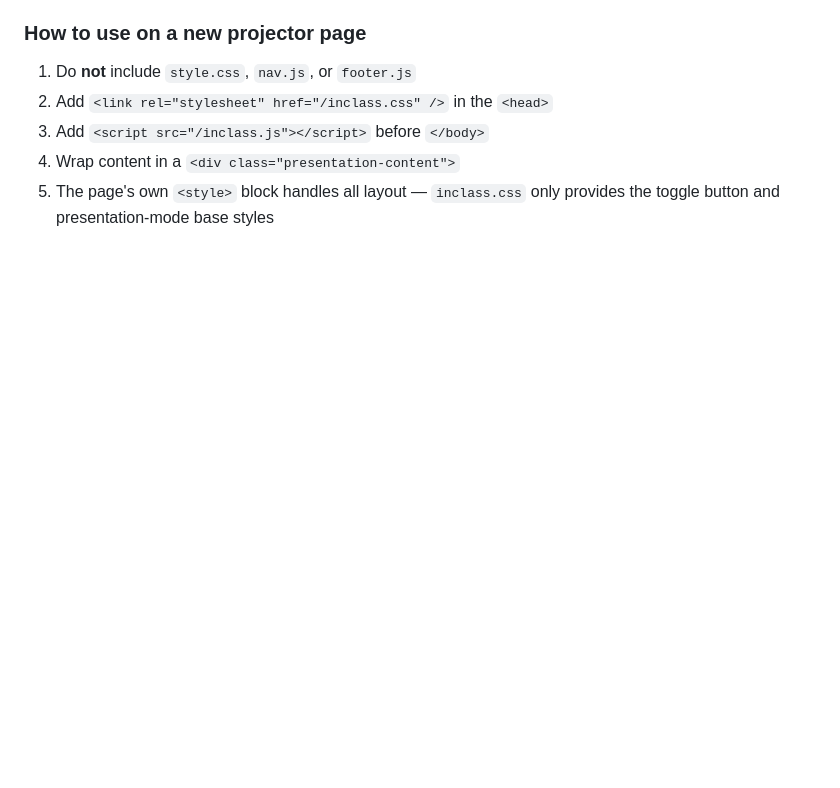
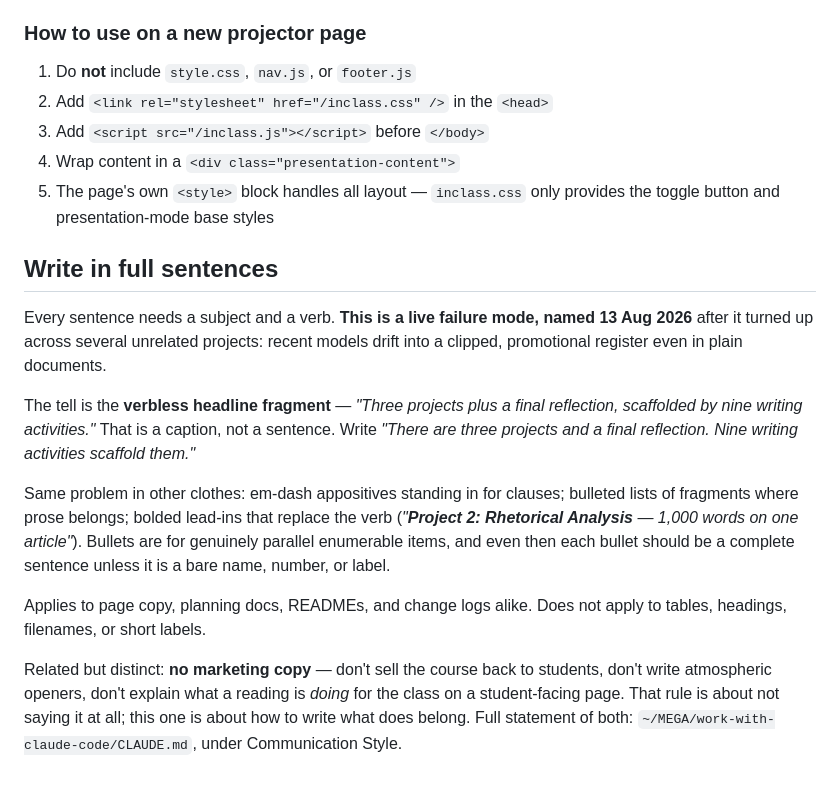
Before and after one commit to skarlis3/1181, a Markdown page: CLAUDE.md, the part around the change. Drawn GitHub-style; blank space fills up the shorter version.

Commit message:
Add the full-sentences / no-marketing-copy rule to this repo's CLAUDE.md
Recorded 13 Aug 2026 after the clipped promotional register turned up
across several unrelated projects. This repo sits outside the tree where
the root CLAUDE.md auto-loads, so the rule has to live here too.

Co-Authored-By: Claude Opus 5 (1M context) <noreply@anthropic.com>

```diff
--- a/CLAUDE.md
+++ b/CLAUDE.md
@@ -64,3 +64,26 @@ Located in repo root. Used **only** on projector pages.
 3. Add `<script src="/inclass.js"></script>` before `</body>`
 4. Wrap content in a `<div class="presentation-content">`
 5. The page's own `<style>` block handles all layout — `inclass.css` only provides the toggle button and presentation-mode base styles
+
+## Write in full sentences
+
+Every sentence needs a subject and a verb. **This is a live failure mode, named 13 Aug 2026** after it
+turned up across several unrelated projects: recent models drift into a clipped, promotional register even
+in plain documents.
+
+The tell is the **verbless headline fragment** — *"Three projects plus a final reflection, scaffolded by
+nine writing activities."* That is a caption, not a sentence. Write *"There are three projects and a final
+reflection. Nine writing activities scaffold them."*
+
+Same problem in other clothes: em-dash appositives standing in for clauses; bulleted lists of fragments
+where prose belongs; bolded lead-ins that replace the verb (*"**Project 2: Rhetorical Analysis** — 1,000
+words on one article"*). Bullets are for genuinely parallel enumerable items, and even then each bullet
+should be a complete sentence unless it is a bare name, number, or label.
+
+Applies to page copy, planning docs, READMEs, and change logs alike. Does not apply to tables, headings,
+filenames, or short labels.
+
+Related but distinct: **no marketing copy** — don't sell the course back to students, don't write
+atmospheric openers, don't explain what a reading is *doing* for the class on a student-facing page. That
+rule is about not saying it at all; this one is about how to write what does belong. Full statement of both:
+`~/MEGA/work-with-claude-code/CLAUDE.md`, under Communication Style.
```
